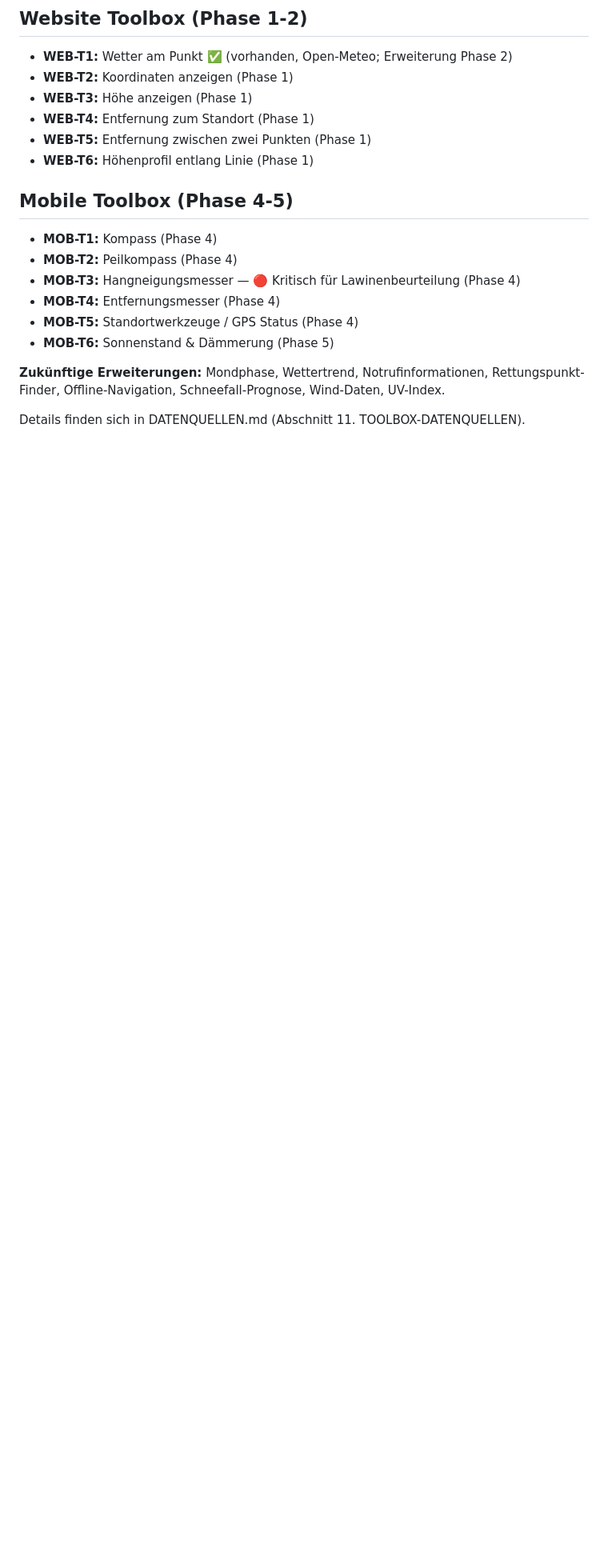
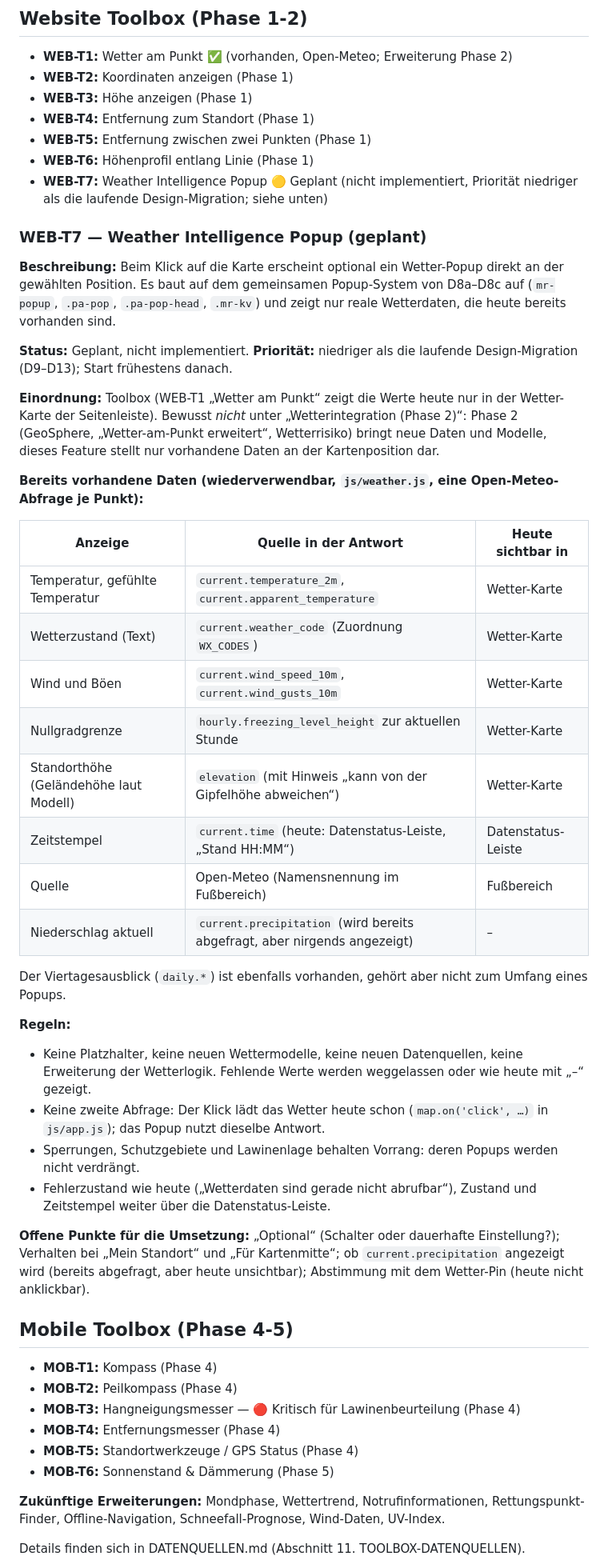
Before and after one commit to purple-lettuce/Bergbedingungen, a Markdown page: docs/ROADMAP.md, the part around one of its changes. Shown at 80% size. Drawn GitHub-style; blank space fills up the shorter version.

Commit message:
Roadmap: Weather Intelligence Popup (WEB-T7) als geplantes Feature dokumentiert
Nur Dokumentation. Kein D8d: neues Feature, keine Popup-Migration. Keine Code- oder UI-Änderung.

Co-Authored-By: Claude Sonnet 5.5 <noreply@anthropic.com>
Claude-Session: https://claude.ai/code/session_014v6gKiKcDywZRPCLKubmqX

```diff
--- a/docs/ROADMAP.md
+++ b/docs/ROADMAP.md
@@ -183,6 +183,38 @@ Datenquellen für alle Module sind in **DATENQUELLEN.md** dokumentiert.
 - **WEB-T4:** Entfernung zum Standort (Phase 1)
 - **WEB-T5:** Entfernung zwischen zwei Punkten (Phase 1)
 - **WEB-T6:** Höhenprofil entlang Linie (Phase 1)
+- **WEB-T7:** Weather Intelligence Popup 🟡 Geplant (nicht implementiert, Priorität niedriger als die laufende Design-Migration; siehe unten)
+
+### WEB-T7 — Weather Intelligence Popup (geplant)
+
+**Beschreibung:** Beim Klick auf die Karte erscheint optional ein Wetter-Popup direkt an der gewählten Position. Es baut auf dem gemeinsamen Popup-System von D8a–D8c auf (`mr-popup`, `.pa-pop`, `.pa-pop-head`, `.mr-kv`) und zeigt nur reale Wetterdaten, die heute bereits vorhanden sind.
+
+**Status:** Geplant, nicht implementiert. **Priorität:** niedriger als die laufende Design-Migration (D9–D13); Start frühestens danach.
+
+**Einordnung:** Toolbox (WEB-T1 „Wetter am Punkt“ zeigt die Werte heute nur in der Wetter-Karte der Seitenleiste). Bewusst *nicht* unter „Wetterintegration (Phase 2)“: Phase 2 (GeoSphere, „Wetter-am-Punkt erweitert“, Wetterrisiko) bringt neue Daten und Modelle, dieses Feature stellt nur vorhandene Daten an der Kartenposition dar.
+
+**Bereits vorhandene Daten (wiederverwendbar, `js/weather.js`, eine Open-Meteo-Abfrage je Punkt):**
+
+| Anzeige | Quelle in der Antwort | Heute sichtbar in |
+|---|---|---|
+| Temperatur, gefühlte Temperatur | `current.temperature_2m`, `current.apparent_temperature` | Wetter-Karte |
+| Wetterzustand (Text) | `current.weather_code` (Zuordnung `WX_CODES`) | Wetter-Karte |
+| Wind und Böen | `current.wind_speed_10m`, `current.wind_gusts_10m` | Wetter-Karte |
+| Nullgradgrenze | `hourly.freezing_level_height` zur aktuellen Stunde | Wetter-Karte |
+| Standorthöhe (Geländehöhe laut Modell) | `elevation` (mit Hinweis „kann von der Gipfelhöhe abweichen“) | Wetter-Karte |
+| Zeitstempel | `current.time` (heute: Datenstatus-Leiste, „Stand HH:MM“) | Datenstatus-Leiste |
+| Quelle | Open-Meteo (Namensnennung im Fußbereich) | Fußbereich |
+| Niederschlag aktuell | `current.precipitation` (wird bereits abgefragt, aber nirgends angezeigt) | – |
+
+Der Viertagesausblick (`daily.*`) ist ebenfalls vorhanden, gehört aber nicht zum Umfang eines Popups.
+
+**Regeln:**
+- Keine Platzhalter, keine neuen Wettermodelle, keine neuen Datenquellen, keine Erweiterung der Wetterlogik. Fehlende Werte werden weggelassen oder wie heute mit „–“ gezeigt.
+- Keine zweite Abfrage: Der Klick lädt das Wetter heute schon (`map.on('click', …)` in `js/app.js`); das Popup nutzt dieselbe Antwort.
+- Sperrungen, Schutzgebiete und Lawinenlage behalten Vorrang: deren Popups werden nicht verdrängt.
+- Fehlerzustand wie heute („Wetterdaten sind gerade nicht abrufbar“), Zustand und Zeitstempel weiter über die Datenstatus-Leiste.
+
+**Offene Punkte für die Umsetzung:** „Optional“ (Schalter oder dauerhafte Einstellung?); Verhalten bei „Mein Standort“ und „Für Kartenmitte“; ob `current.precipitation` angezeigt wird (bereits abgefragt, aber heute unsichtbar); Abstimmung mit dem Wetter-Pin (heute nicht anklickbar).
 
 ## Mobile Toolbox (Phase 4-5)
 
```
Also changed, not shown: other parts of docs/ROADMAP.md (+3 -1 lines), docs/design/DESIGN_MIGRATIONSPLAN.md (+2 -0 lines).
